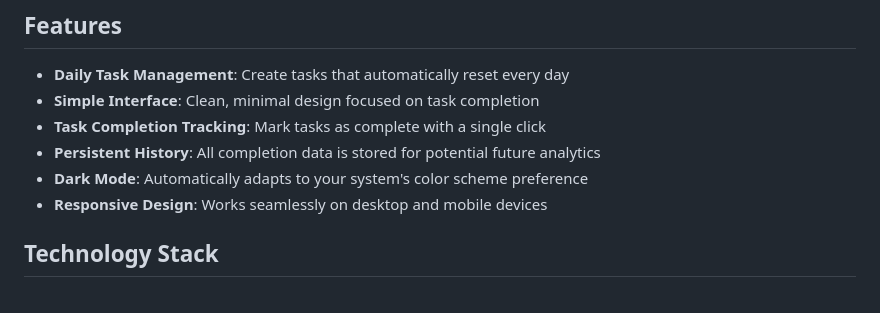
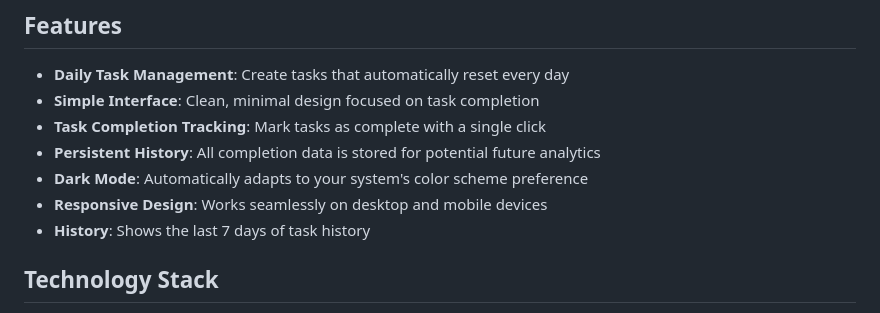
Before and after one commit to eoin71/repeats, a Markdown page: README.md, the part around the change. Drawn GitHub-style.

Commit message:
Update README to clarify task history feature

```diff
--- a/README.md
+++ b/README.md
@@ -13,6 +13,8 @@ A simple, single-user web application for tracking daily repeating tasks. Tasks
 - **Persistent History**: All completion data is stored for potential future analytics
 - **Dark Mode**: Automatically adapts to your system's color scheme preference
 - **Responsive Design**: Works seamlessly on desktop and mobile devices
+- **History**: Shows the last 7 days of task history
+
 
 ## Technology Stack
 
```
